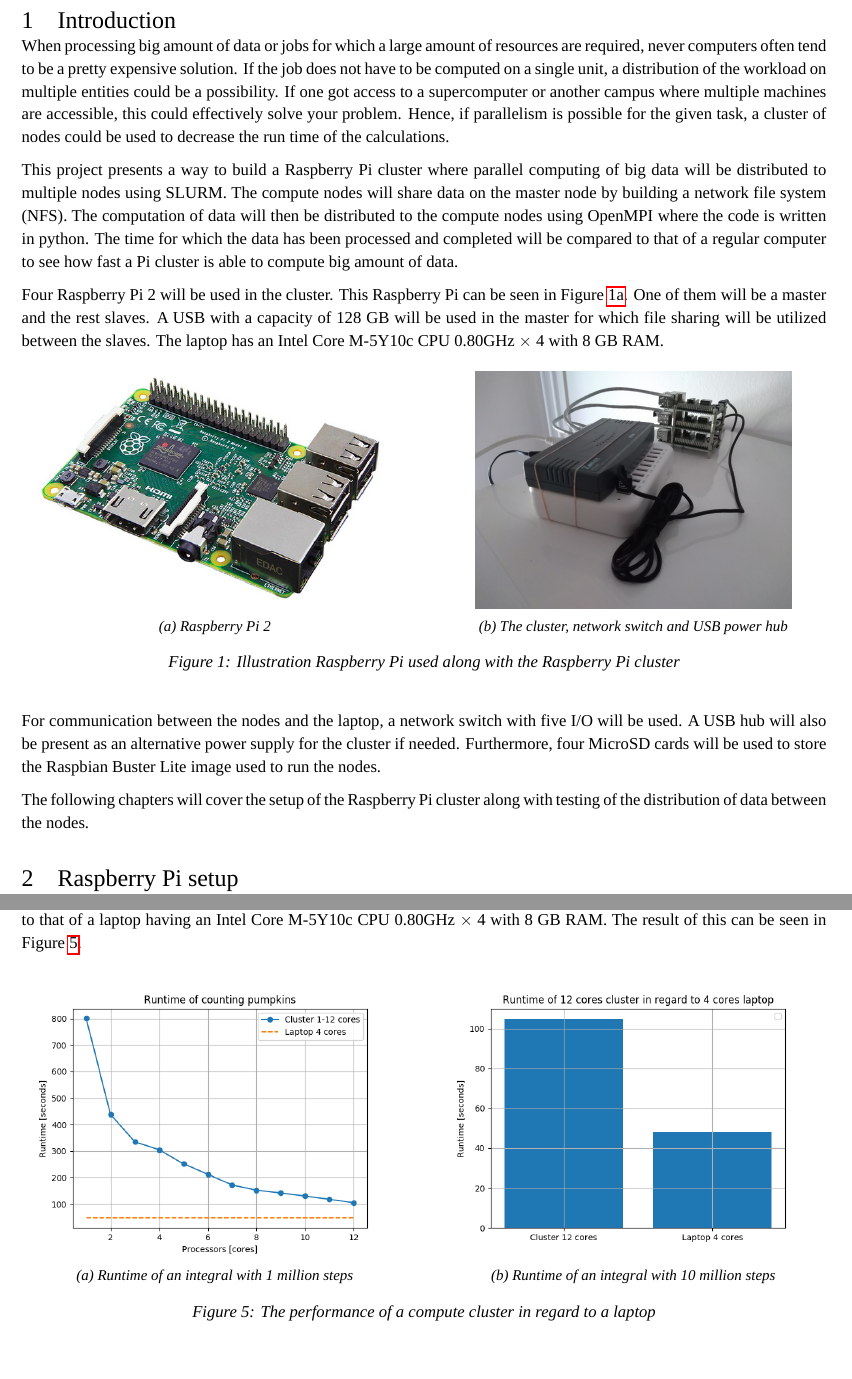
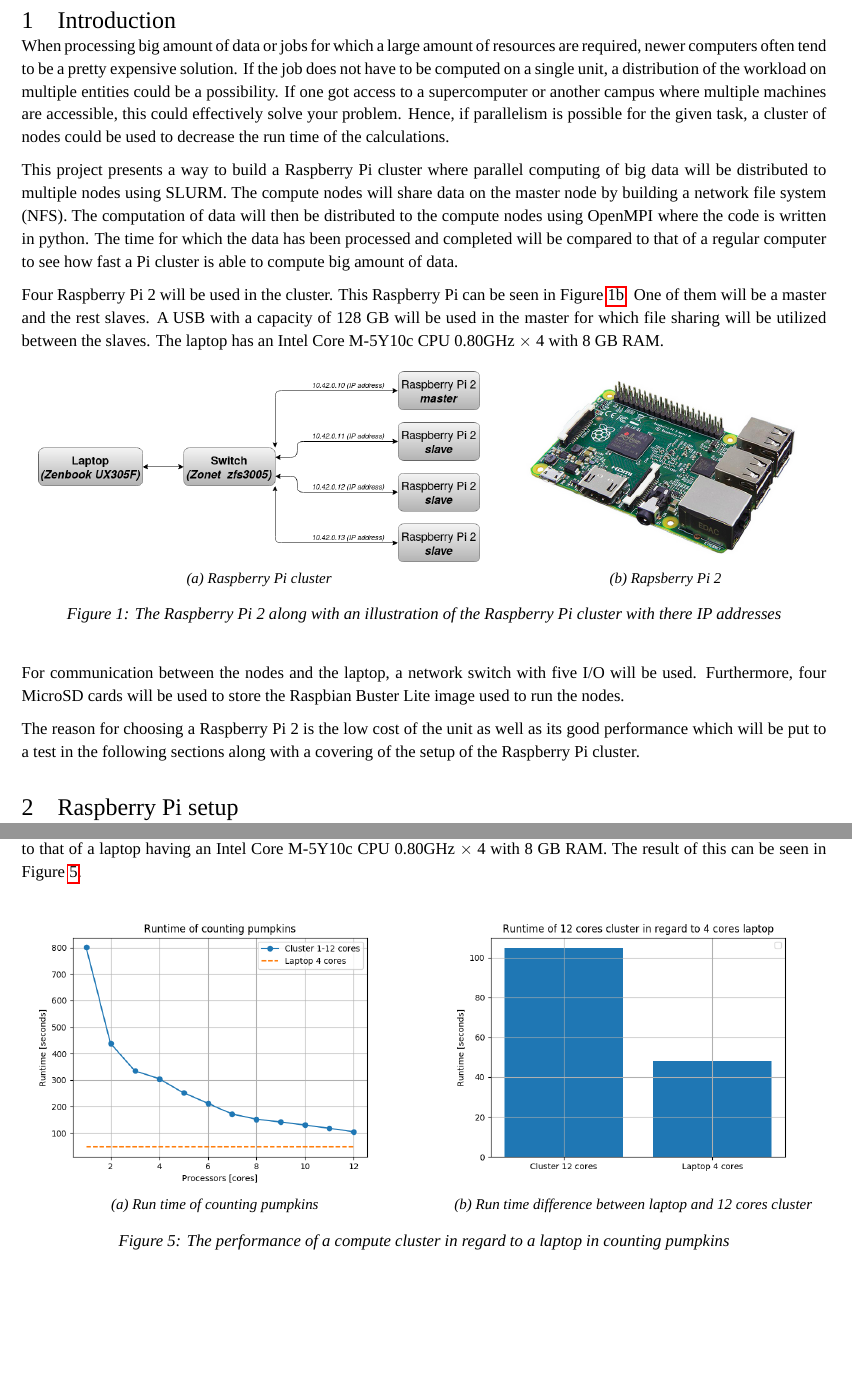
Before and after one commit to Kenil16/Raspberry-Pi-cluster-, a LaTeX document (Report/Head/Report.tex, which reads Report/Head/Setup.sty, Report/Sections/raspberrypi.tex): two parts of pages 3 and 7 of 12, joined at a grey line, cut so that both start at the same text. Compiled offline with LuaLaTeX; a missing font is replaced by an installed copy or a similar font.

Commit message:
Final report

```diff
--- a/Report/Head/Setup.sty
+++ b/Report/Head/Setup.sty
@@ -1,6 +1,7 @@
 \ProvidesPackage{setup}
 \usepackage[headheight=10pt, top=3cm, bottom=3cm, left=2cm, right=2cm]{geometry}
 
+\usepackage{fancybox}
 \usepackage{listings}
 \usepackage{xcolor}
 %\usepackage{Pygments}
--- a/Report/Sections/raspberrypi.tex
+++ b/Report/Sections/raspberrypi.tex
@@ -1,7 +1,7 @@
 \documentclass[../Head/Report.tex]{subfiles}
 \begin{document}
 \section{Introduction}
-When processing big amount of data or jobs for which a large amount of resources are required, never computers often tend to be a pretty expensive solution. If the job does not have to be computed on a single unit, a distribution of the workload on multiple entities could be a possibility. If one got access to a supercomputer or another campus where multiple machines are accessible, this could effectively solve your problem. Hence, if parallelism is possible for the given task, a cluster of nodes could be used to decrease the run time of the calculations.
+When processing big amount of data or jobs for which a large amount of resources are required, newer computers often tend to be a pretty expensive solution. If the job does not have to be computed on a single unit, a distribution of the workload on multiple entities could be a possibility. If one got access to a supercomputer or another campus where multiple machines are accessible, this could effectively solve your problem. Hence, if parallelism is possible for the given task, a cluster of nodes could be used to decrease the run time of the calculations.
 
 This project presents a way to build a Raspberry Pi cluster where parallel computing of big data will be distributed to multiple nodes using SLURM. The compute nodes will share data on the master node by building a network file system (NFS). The computation of data will then be distributed to the compute nodes using OpenMPI where the code is written in python. The time for which the data has been processed and completed will be compared to that of a regular computer to see how fast a Pi cluster is able to compute big amount of data.
 
@@ -9,27 +9,28 @@
 
 \begin{figure}[H]
 \centering
-  \begin{subfigure}[b]{0.48\textwidth}
+  \begin{subfigure}[b]{0.59\textwidth}
   \centering
-    \includegraphics[height=5cm]{../Figures/raspberry_pi.png}
-    \caption{Raspberry Pi 2}
+    \includegraphics[height=4cm]{../Figures/cluster.png}
+    \caption{Raspberry Pi cluster}
+    \label{fig:cluster}
+  \end{subfigure}
+  \hfill
+  \begin{subfigure}[b]{0.40\textwidth}
+  \centering
+    \includegraphics[height=3.9cm]{../Figures/raspberry_pi.png}
+    \caption{Rapsberry Pi 2}
     \label{fig:raspberry_pi}
   \end{subfigure}
-  \hfill
-  \begin{subfigure}[b]{0.48\textwidth}
-  \centering
-    \includegraphics[height=5cm]{../Figures/cluster.jpg}
-    \caption{The cluster, network switch and USB power hub}
-    \label{fig:cluster}
-  \end{subfigure}
-  \caption{Illustration Raspberry Pi used along with the Raspberry Pi cluster }
+  \caption{The Raspberry Pi 2 along with an illustration of the Raspberry Pi cluster with there IP addresses}
 \end{figure}
 
-For communication between the nodes and the laptop, a network switch with five I/O will be used. A USB hub will also be present as an alternative power supply for the cluster if needed. Furthermore, four MicroSD cards will be used to store the Raspbian Buster Lite image used to run the nodes.
+For communication between the nodes and the laptop, a network switch with five I/O will be used. Furthermore, four MicroSD cards will be used to store the Raspbian Buster Lite image used to run the nodes.
 
-The following chapters will cover the setup of the Raspberry Pi cluster along with testing of the distribution of data between the nodes.
+The reason for choosing a Raspberry Pi 2 is the low cost of the unit as well as its good performance which will be put to a test in the following sections along with a covering of the setup of the Raspberry Pi cluster.
 
 \section{Raspberry Pi setup}
+
 The Raspbian Buster Lite operating system will be used on the nodes in order to minimize software as this is appropriate to solve the task. To flash the image to the Raspberry Pi, \textit{balenaEtcher} is used. After this operation, an empty file called \textit{ssh} is created in the boot drive of the MicroSD card in order to enable secure shell (SSH) as the communication between the Raspberry Pi and laptop. Now using \textbf{ssh pi@raspberrypi.local} from the laptop a communication is established. It is important that the default password will be changed which is \textit{raspberry}. To do this, enter \textbf{raspi\_confic} and follow the instructions. In the \textit{raspi\_config} menu, it is also possible to allocated all memory to the operating system in the \textit{advanced options} and hence expand \textit{files system}.
 
 As a preparation to using SLURM, the hostname is changed to \textit{node01} in the files /etc/hostname and /etc/hosts using \textbf{sudo hostname node01}, \textbf{sudo nano /etc/hostname} and \textbf{sudo nano /etc/hosts} respectively. This is done for the master (node01) and the slaves with numbers going from 2-4. Nano is the default command line text editor along with Vi in the Raspberry Pi.
@@ -122,17 +123,17 @@
   \begin{subfigure}[b]{0.48\textwidth}
   \centering
     \includegraphics[height=6cm]{../Figures/runtime_counting_pumpkins1.png}
-    \caption{Runtime of an integral with 1 million steps}
+    \caption{Run time of counting pumpkins}
     \label{fig:counting_pumpkins_plot}
   \end{subfigure}
   \hfill
   \begin{subfigure}[b]{0.48\textwidth}
   \centering
     \includegraphics[height=6cm]{../Figures/barchart_pumpkin_runtime.png}
-    \caption{Runtime of an integral with 10 million steps}
+    \caption{Run time difference between laptop and 12 cores cluster }
     \label{fig:counting_pumpkins_barchart}
   \end{subfigure}
-  \caption{The performance of a compute cluster in regard to a laptop}
+  \caption{The performance of a compute cluster in regard to a laptop in counting pumpkins}
   \label{fig:counting_pumpkins}
 \end{figure}
 
```
Also changed, not shown: Report/Figures/cluster.png (added), Report/Head/Titlepage.pdf (added), Report/Sections/raspberrypi.tex (6 more changed lines), 4 other files.
